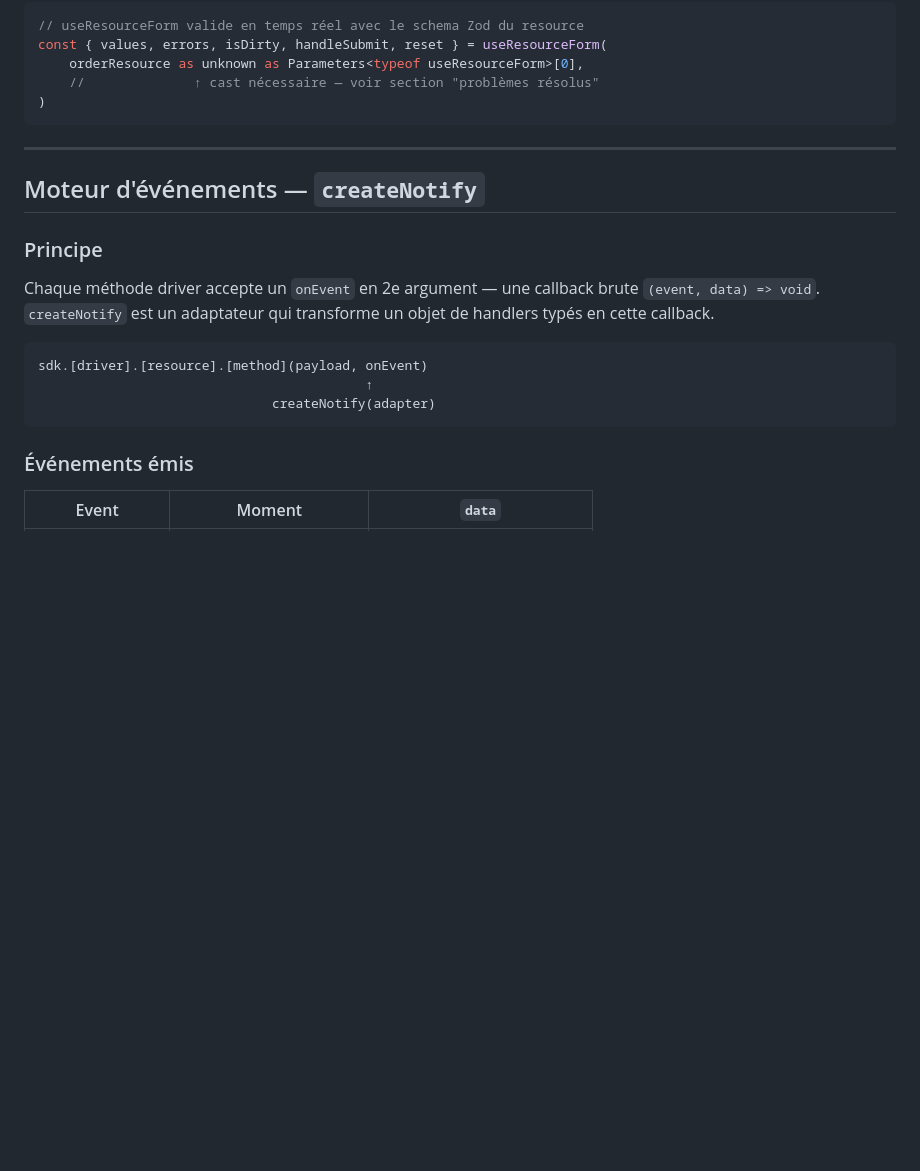
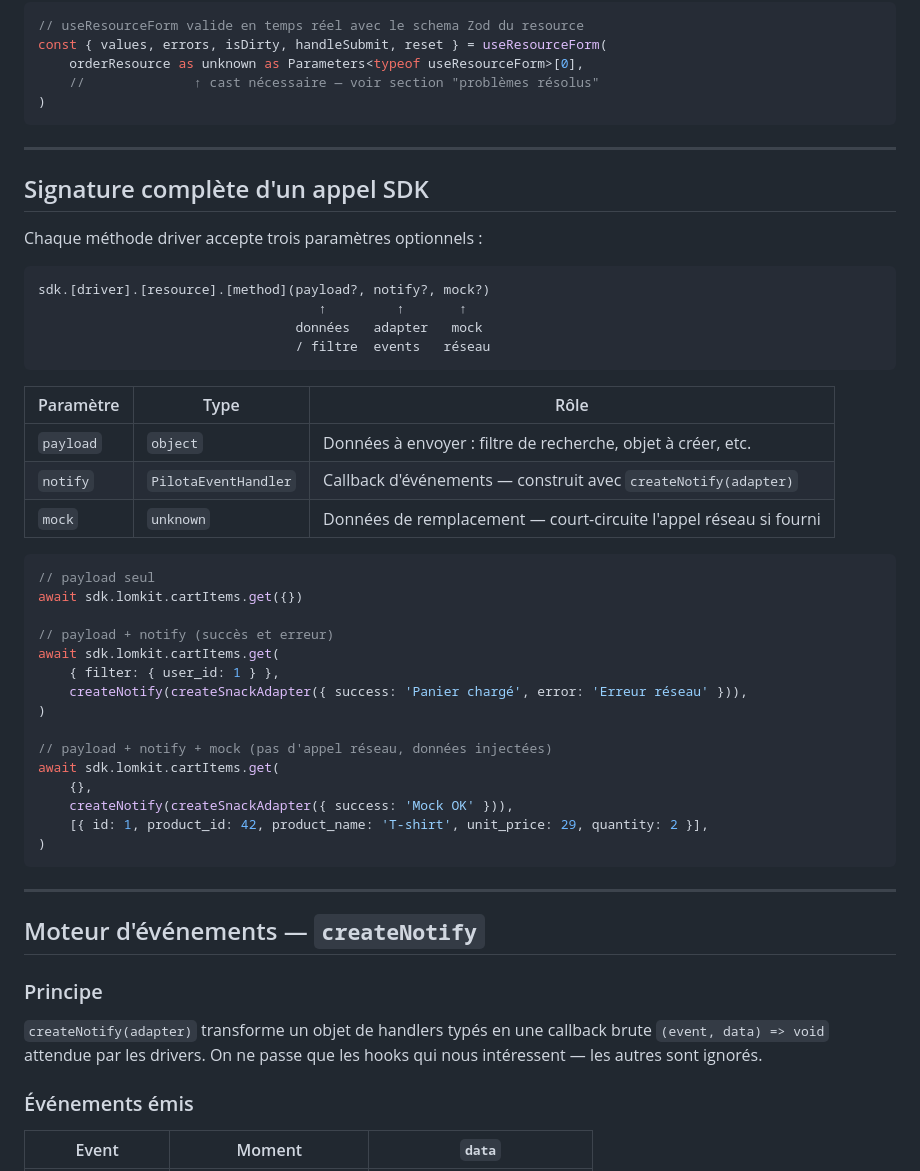
Before and after one commit to techmefr/pilota, a Markdown page: README.md, the part around one of its changes. Drawn GitHub-style; blank space fills up the shorter version.

````diff
--- a/README.md
+++ b/README.md
@@ -126,17 +126,48 @@ const { values, errors, isDirty, handleSubmit, reset } = useResourceForm(
 
 ---
 
+## Signature complète d'un appel SDK
+
+Chaque méthode driver accepte trois paramètres optionnels :
+
+```
+sdk.[driver].[resource].[method](payload?, notify?, mock?)
+                                    ↑         ↑       ↑
+                                 données   adapter   mock
+                                 / filtre  events   réseau
+```
+
+| Paramètre | Type | Rôle |
+|-----------|------|------|
+| `payload` | `object` | Données à envoyer : filtre de recherche, objet à créer, etc. |
+| `notify` | `PilotaEventHandler` | Callback d'événements — construit avec `createNotify(adapter)` |
+| `mock` | `unknown` | Données de remplacement — court-circuite l'appel réseau si fourni |
+
+```ts
+// payload seul
+await sdk.lomkit.cartItems.get({})
+
+// payload + notify (succès et erreur)
+await sdk.lomkit.cartItems.get(
+    { filter: { user_id: 1 } },
+    createNotify(createSnackAdapter({ success: 'Panier chargé', error: 'Erreur réseau' })),
+)
+
+// payload + notify + mock (pas d'appel réseau, données injectées)
+await sdk.lomkit.cartItems.get(
+    {},
+    createNotify(createSnackAdapter({ success: 'Mock OK' })),
+    [{ id: 1, product_id: 42, product_name: 'T-shirt', unit_price: 29, quantity: 2 }],
+)
+```
+
+---
+
 ## Moteur d'événements — `createNotify`
 
 ### Principe
 
-Chaque méthode driver accepte un `onEvent` en 2e argument — une callback brute `(event, data) => void`. `createNotify` est un adaptateur qui transforme un objet de handlers typés en cette callback.
-
-```
-sdk.[driver].[resource].[method](payload, onEvent)
-                                          ↑
-                              createNotify(adapter)
-```
+`createNotify(adapter)` transforme un objet de handlers typés en une callback brute `(event, data) => void` attendue par les drivers. On ne passe que les hooks qui nous intéressent — les autres sont ignorés.
 
 ### Événements émis
 
````
Also changed, not shown: other parts of README.md (+39 -34 lines).
